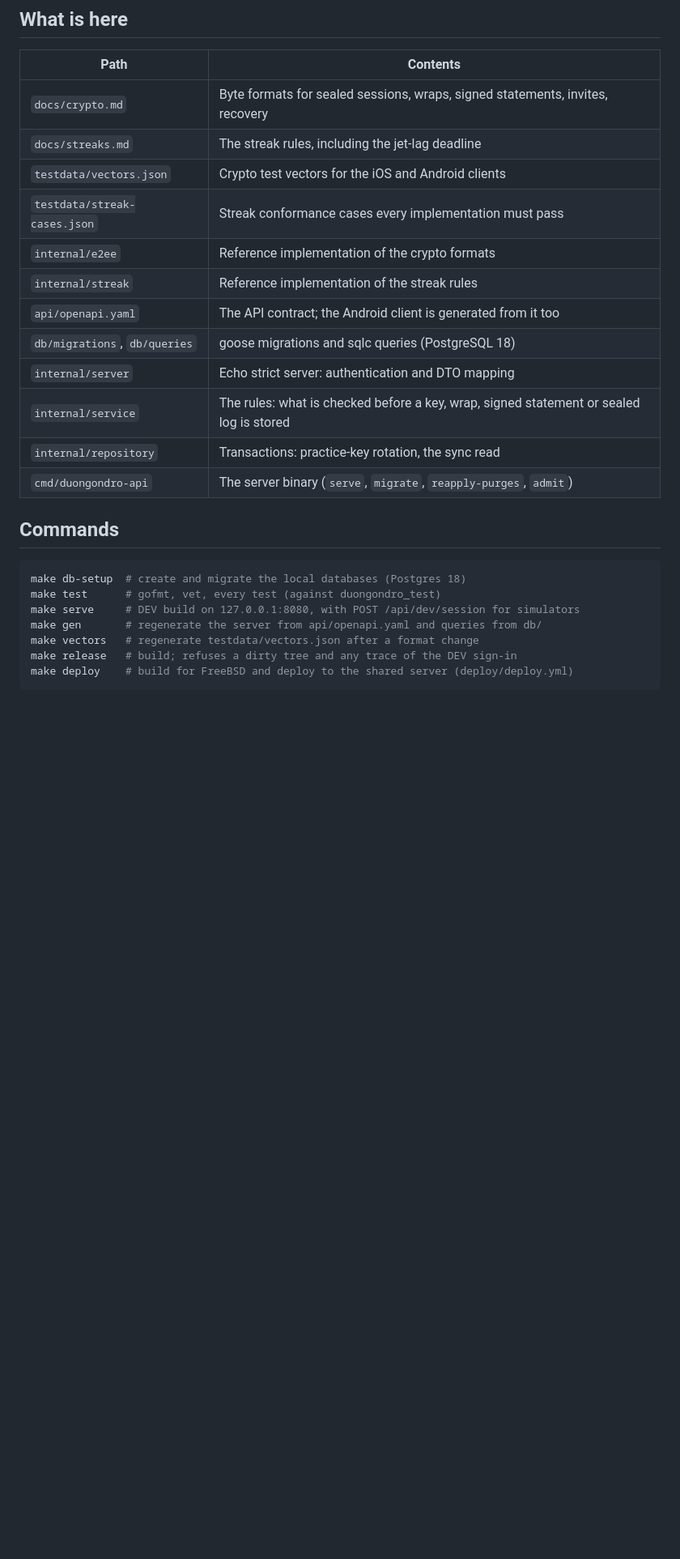
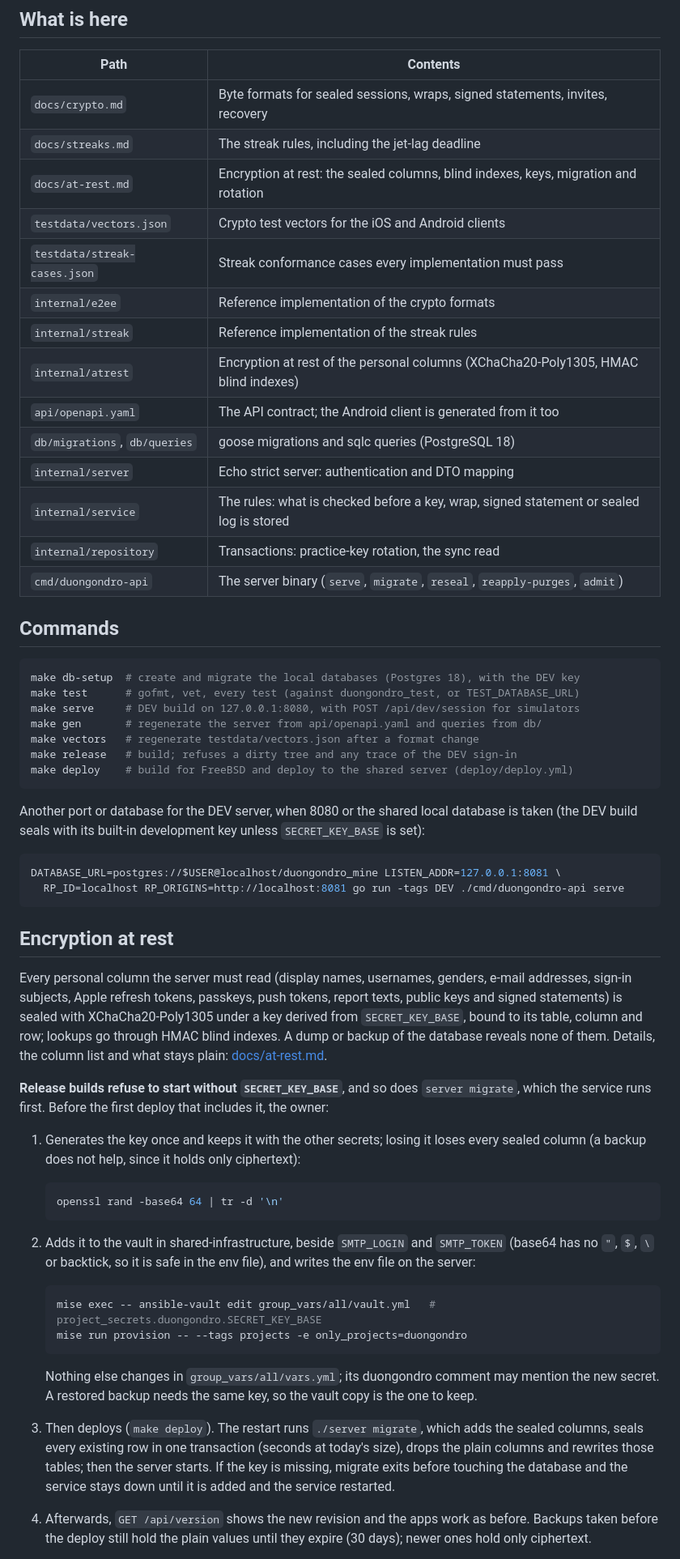
Before and after one commit to Duongondro/duongondro-api, a Markdown page: README.md, the part around one of its changes. Shown at 81% size. GitHub-like rendering; blank space fills up the shorter version.

````diff
--- a/README.md
+++ b/README.md
@@ -10,25 +10,58 @@ The server stores sealed blobs and signed public streaks. It never receives a pr
 | --- | --- |
 | `docs/crypto.md` | Byte formats for sealed sessions, wraps, signed statements, invites, recovery |
 | `docs/streaks.md` | The streak rules, including the jet-lag deadline |
+| `docs/at-rest.md` | Encryption at rest: the sealed columns, blind indexes, keys, migration and rotation |
 | `testdata/vectors.json` | Crypto test vectors for the iOS and Android clients |
 | `testdata/streak-cases.json` | Streak conformance cases every implementation must pass |
 | `internal/e2ee` | Reference implementation of the crypto formats |
 | `internal/streak` | Reference implementation of the streak rules |
+| `internal/atrest` | Encryption at rest of the personal columns (XChaCha20-Poly1305, HMAC blind indexes) |
 | `api/openapi.yaml` | The API contract; the Android client is generated from it too |
 | `db/migrations`, `db/queries` | goose migrations and sqlc queries (PostgreSQL 18) |
 | `internal/server` | Echo strict server: authentication and DTO mapping |
 | `internal/service` | The rules: what is checked before a key, wrap, signed statement or sealed log is stored |
 | `internal/repository` | Transactions: practice-key rotation, the sync read |
-| `cmd/duongondro-api` | The server binary (`serve`, `migrate`, `reapply-purges`, `admit`) |
+| `cmd/duongondro-api` | The server binary (`serve`, `migrate`, `reseal`, `reapply-purges`, `admit`) |
 
 ## Commands
 
 ```sh
-make db-setup  # create and migrate the local databases (Postgres 18)
-make test      # gofmt, vet, every test (against duongondro_test)
+make db-setup  # create and migrate the local databases (Postgres 18), with the DEV key
+make test      # gofmt, vet, every test (against duongondro_test, or TEST_DATABASE_URL)
 make serve     # DEV build on 127.0.0.1:8080, with POST /api/dev/session for simulators
 make gen       # regenerate the server from api/openapi.yaml and queries from db/
 make vectors   # regenerate testdata/vectors.json after a format change
 make release   # build; refuses a dirty tree and any trace of the DEV sign-in
 make deploy    # build for FreeBSD and deploy to the shared server (deploy/deploy.yml)
 ```
+
+Another port or database for the DEV server, when 8080 or the shared local database is taken (the DEV build seals with its built-in development key unless `SECRET_KEY_BASE` is set):
+
+```sh
+DATABASE_URL=postgres://$USER@localhost/duongondro_mine LISTEN_ADDR=127.0.0.1:8081 \
+  RP_ID=localhost RP_ORIGINS=http://localhost:8081 go run -tags DEV ./cmd/duongondro-api serve
+```
+
+## Encryption at rest
+
+Every personal column the server must read (display names, usernames, genders, e-mail addresses, sign-in subjects, Apple refresh tokens, passkeys, push tokens, report texts, public keys and signed statements) is sealed with XChaCha20-Poly1305 under a key derived from `SECRET_KEY_BASE`, bound to its table, column and row; lookups go through HMAC blind indexes. A dump or backup of the database reveals none of them. Details, the column list and what stays plain: [docs/at-rest.md](docs/at-rest.md).
+
+**Release builds refuse to start without `SECRET_KEY_BASE`**, and so does `server migrate`, which the service runs first. Before the first deploy that includes it, the owner:
+
+1. Generates the key once and keeps it with the other secrets; losing it loses every sealed column (a backup does not help, since it holds only ciphertext):
+
+   ```sh
+   openssl rand -base64 64 | tr -d '\n'
+   ```
+
+2. Adds it to the vault in shared-infrastructure, beside `SMTP_LOGIN` and `SMTP_TOKEN` (base64 has no `"`, `$`, `\` or backtick, so it is safe in the env file), and writes the env file on the server:
+
+   ```sh
+   mise exec -- ansible-vault edit group_vars/all/vault.yml   # project_secrets.duongondro.SECRET_KEY_BASE
+   mise run provision -- --tags projects -e only_projects=duongondro
+   ```
+
+   Nothing else changes in `group_vars/all/vars.yml`; its duongondro comment may mention the new secret. A restored backup needs the same key, so the vault copy is the one to keep.
+3. Then deploys (`make deploy`). The restart runs `./server migrate`, which adds the sealed columns, seals every existing row in one transaction (seconds at today's size), drops the plain columns and rewrites those tables; then the server starts. If the key is missing, migrate exits before touching the database and the service stays down until it is added and the service restarted.
+4. Afterwards, `GET /api/version` shows the new revision and the apps work as before. Backups taken before the deploy still hold the plain values until they expire (30 days); newer ones hold only ciphertext.
+
````
Also changed, not shown: other parts of README.md (+3 -2 lines), CLAUDE.md (+1 -0 lines), docs/at-rest.md (added, +75 -0 lines).
